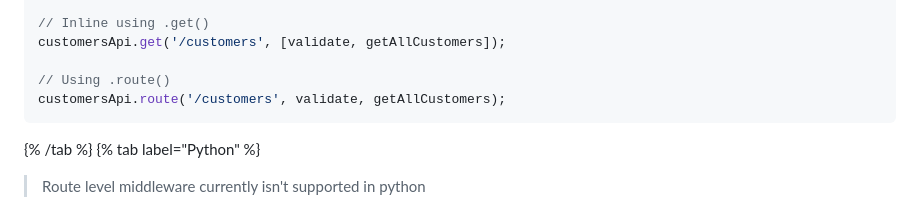
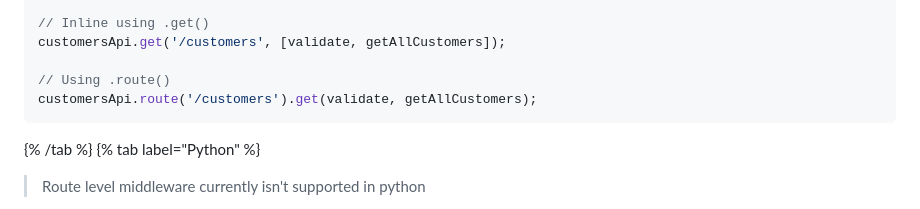
Before and after one commit to nitrictech/docs, a Markdown page: docs/apis.md, the part around the change. Rendered like a GitHub page.

Commit message:
fix route example

````diff
--- a/docs/apis.md
+++ b/docs/apis.md
@@ -339,7 +339,7 @@ const getAllCustomers = (ctx) => {};
 customersApi.get('/customers', [validate, getAllCustomers]);
 
 // Using .route()
-customersApi.route('/customers', validate, getAllCustomers);
+customersApi.route('/customers').get(validate, getAllCustomers);
 ```
 
 {% /tab %}
````
